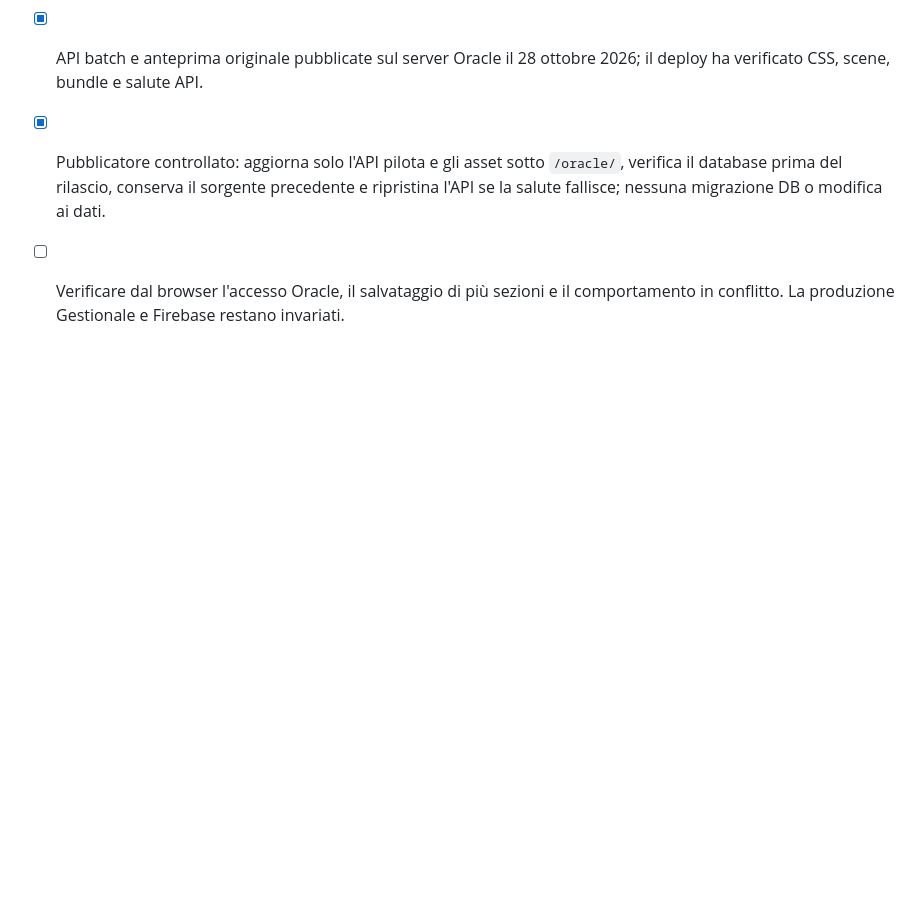
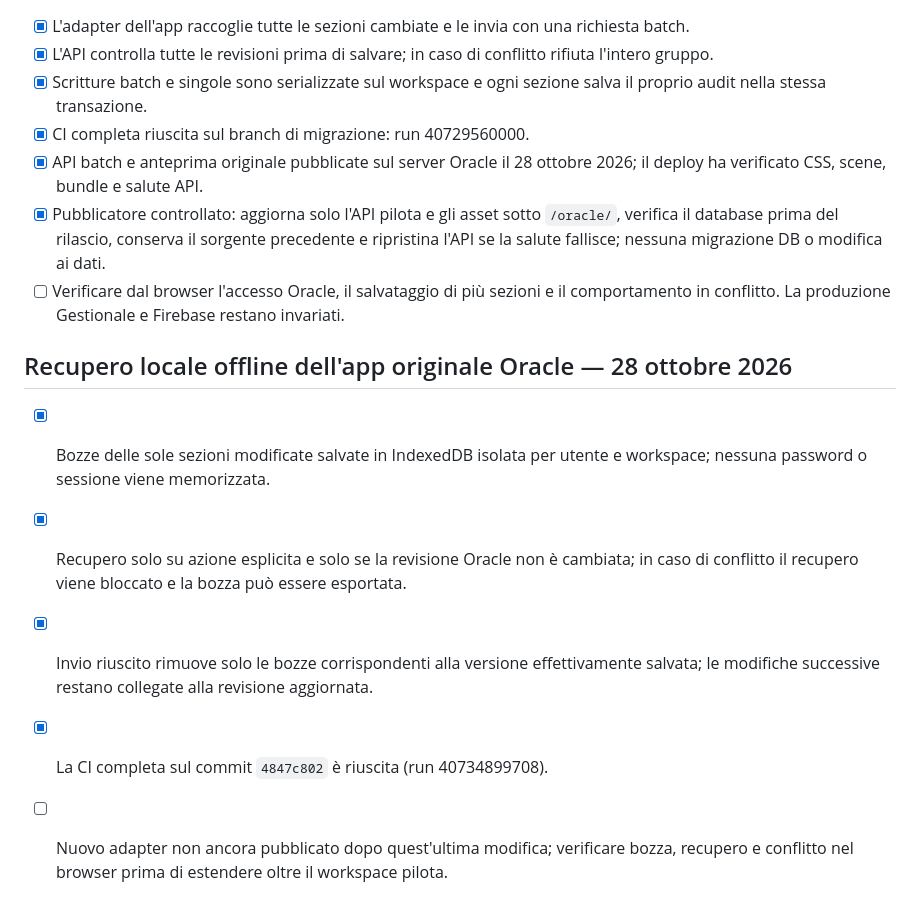
Before and after one commit to ionut290/VARGA-GESTIONALE, a Markdown page: oracle/MIGRATION_PROGRESS.md, the part around the change. Drawn GitHub-style; blank space fills up the shorter version.

Commit message:
Document offline draft recovery milestone

```diff
--- a/oracle/MIGRATION_PROGRESS.md
+++ b/oracle/MIGRATION_PROGRESS.md
@@ -96,3 +96,10 @@ Non pubblicare backup/credenziali; non toccare Varga Cantieri né AzuraCast.
 - [x] API batch e anteprima originale pubblicate sul server Oracle il 28 ottobre 2026; il deploy ha verificato CSS, scene, bundle e salute API.
 - [x] Pubblicatore controllato: aggiorna solo l'API pilota e gli asset sotto `/oracle/`, verifica il database prima del rilascio, conserva il sorgente precedente e ripristina l'API se la salute fallisce; nessuna migrazione DB o modifica ai dati.
 - [ ] Verificare dal browser l'accesso Oracle, il salvataggio di più sezioni e il comportamento in conflitto. La produzione Gestionale e Firebase restano invariati.
+
+## Recupero locale offline dell'app originale Oracle — 28 ottobre 2026
+- [x] Bozze delle sole sezioni modificate salvate in IndexedDB isolata per utente e workspace; nessuna password o sessione viene memorizzata.
+- [x] Recupero solo su azione esplicita e solo se la revisione Oracle non è cambiata; in caso di conflitto il recupero viene bloccato e la bozza può essere esportata.
+- [x] Invio riuscito rimuove solo le bozze corrispondenti alla versione effettivamente salvata; le modifiche successive restano collegate alla revisione aggiornata.
+- [x] La CI completa sul commit `4847c802` è riuscita (run 40734899708).
+- [ ] Nuovo adapter non ancora pubblicato dopo quest'ultima modifica; verificare bozza, recupero e conflitto nel browser prima di estendere oltre il workspace pilota.
```
